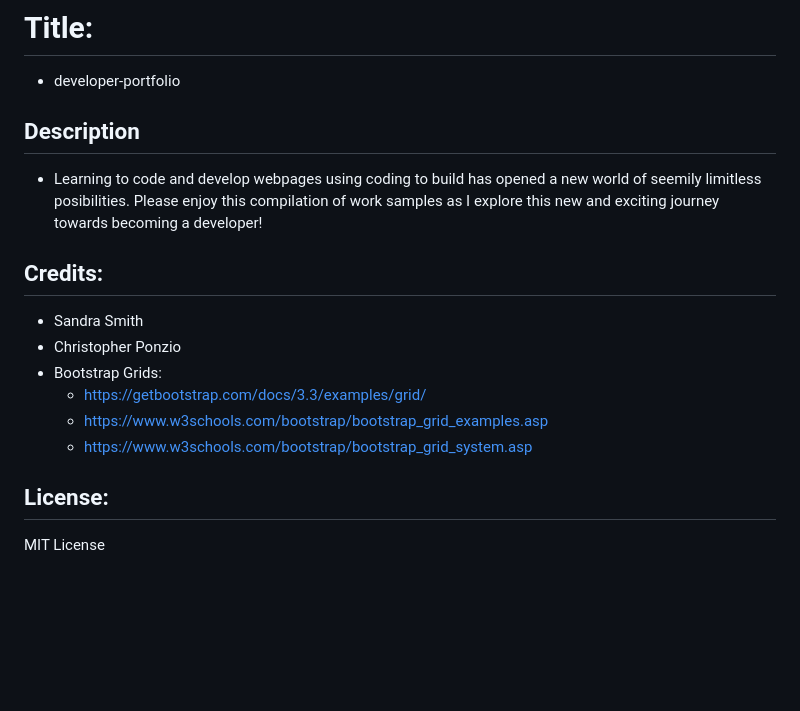
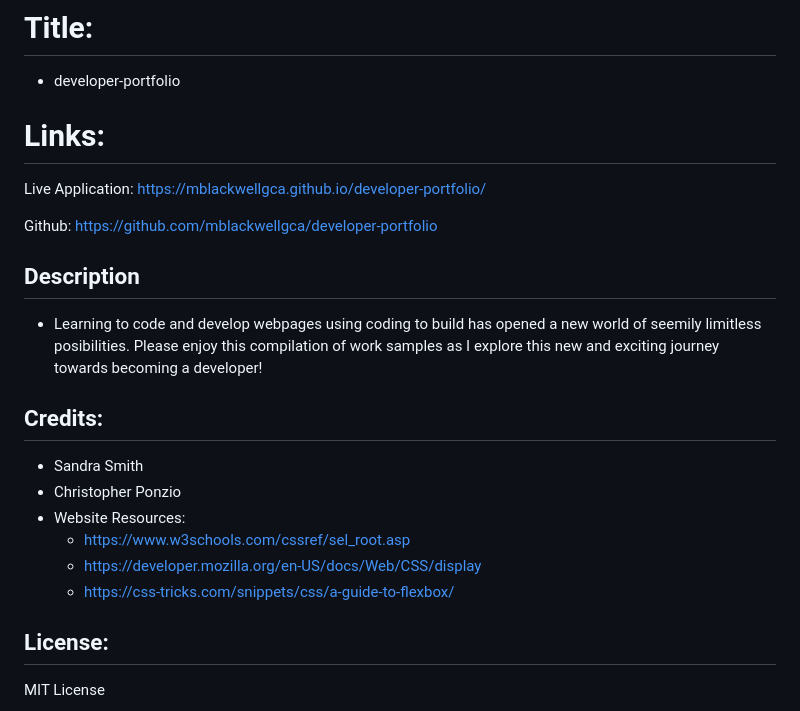
Before and after one commit to mblackwellgca/developer-portfolio, a Markdown page: README.md, the part around the change. GitHub-like rendering; blank space fills up the shorter version.

```diff
--- a/README.md
+++ b/README.md
@@ -1,5 +1,10 @@
 # Title:
 * developer-portfolio
+
+# Links:
+Live Application: https://mblackwellgca.github.io/developer-portfolio/
+
+Github: https://github.com/mblackwellgca/developer-portfolio
 
 ## Description
 * Learning to code and develop webpages using coding to build has opened a new world of seemily limitless posibilities. Please enjoy this compilation of work samples as I explore this new and exciting journey towards becoming a developer!
@@ -7,10 +12,10 @@
 ## Credits:
 * Sandra Smith
 * Christopher Ponzio
-* Bootstrap Grids:
-    * https://getbootstrap.com/docs/3.3/examples/grid/
-    * https://www.w3schools.com/bootstrap/bootstrap_grid_examples.asp
-    * https://www.w3schools.com/bootstrap/bootstrap_grid_system.asp
+* Website Resources:
+    * https://www.w3schools.com/cssref/sel_root.asp
+    * https://developer.mozilla.org/en-US/docs/Web/CSS/display
+    * https://css-tricks.com/snippets/css/a-guide-to-flexbox/
 
 ## License:
 MIT License
```
Also changed, not shown: assets/images/Horiseon.png (added), 2 other files.
